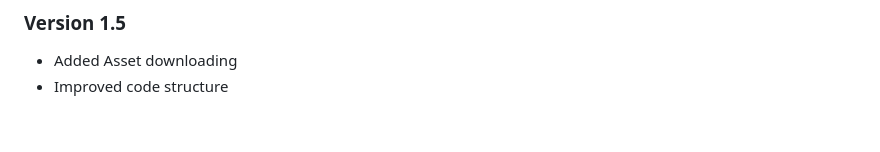
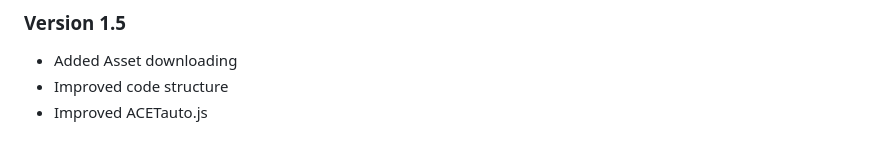
Before and after one commit to BatchDebug/acet, a Markdown page: README.md, the part around the change. Drawn GitHub-style.

```diff
--- a/README.md
+++ b/README.md
@@ -55,3 +55,4 @@ After pasting the ACET code into the console, you can enter your HTML, CSS, or J
 ### Version 1.5
 - Added Asset downloading
 - Improved code structure
+- Improved ACETauto.js
```
